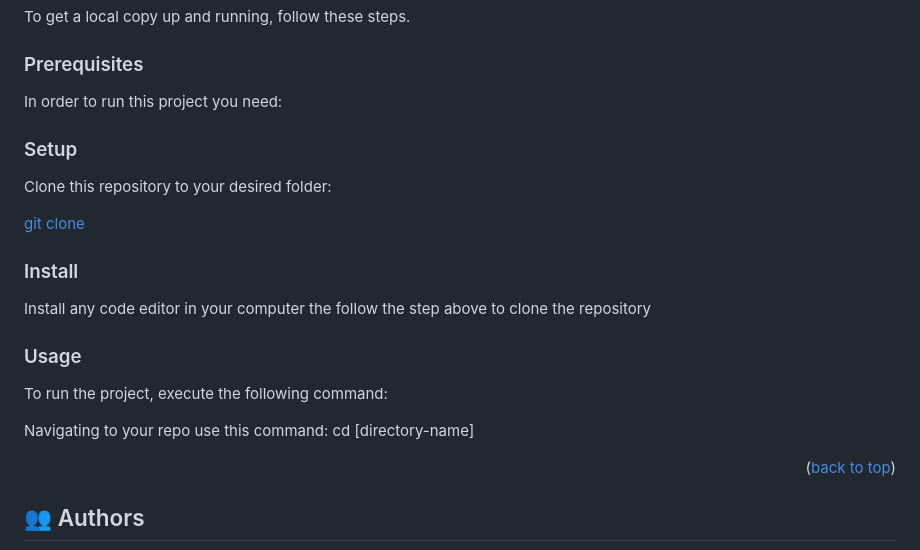
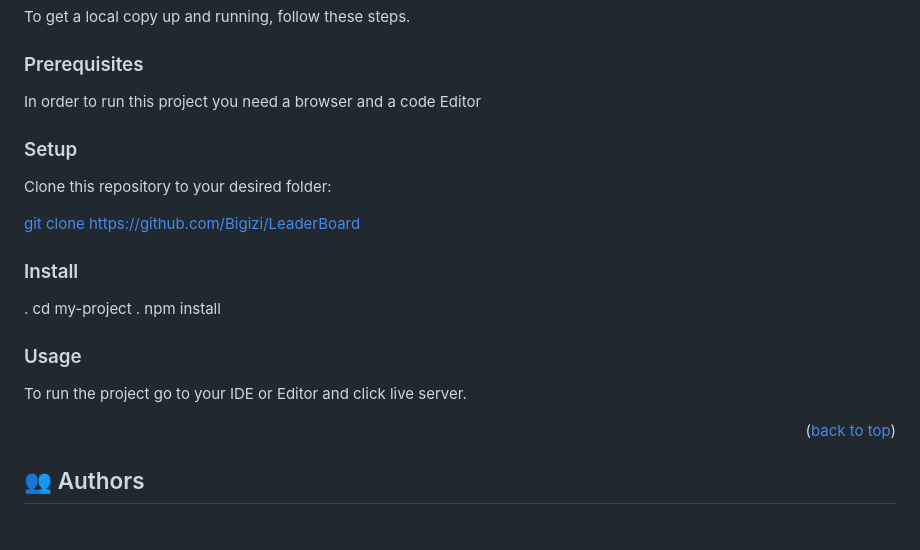
Before and after one commit to Bigizi/LeaderBoard, a Markdown page: README.md, the part around the change. Drawn GitHub-style; blank space fills up the shorter version.

Commit message:
new updates to readme file

```diff
--- a/README.md
+++ b/README.md
@@ -70,23 +70,22 @@ To get a local copy up and running, follow these steps.
 
 ### Prerequisites
 
-In order to run this project you need:
+In order to run this project you need a browser and a code Editor
 
 ### Setup
 
 Clone this repository to your desired folder:
 
-[git clone](https://github.com/Bigizi/LeaderBoard)
+[git clone https://github.com/Bigizi/LeaderBoard](https://github.com/Bigizi/LeaderBoard)
 
 ### Install
 
-Install any code editor in your computer the follow the step above to clone the repository
+. cd my-project
+. npm install
 
 ### Usage
 
-To run the project, execute the following command:
-
-Navigating to your repo use this command: cd [directory-name]
+To run the project go to your IDE or Editor and click live server.
 
 
 <p align="right">(<a href="#readme-top">back to top</a>)</p>
```
